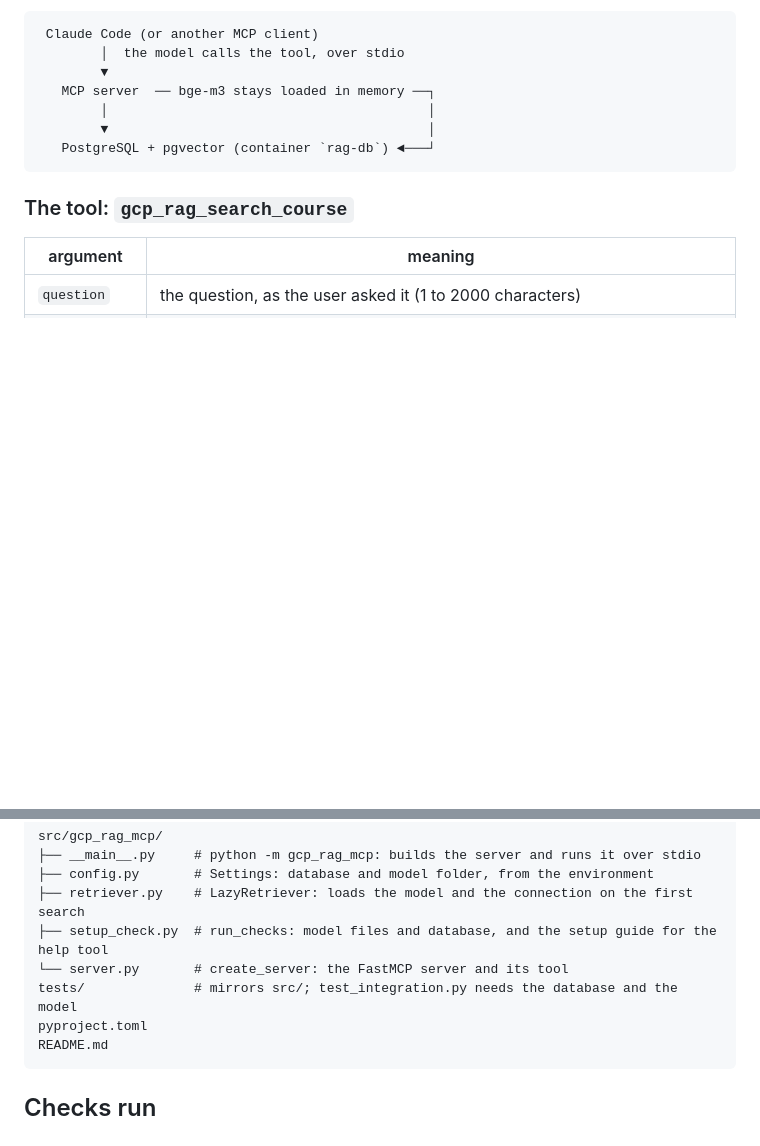
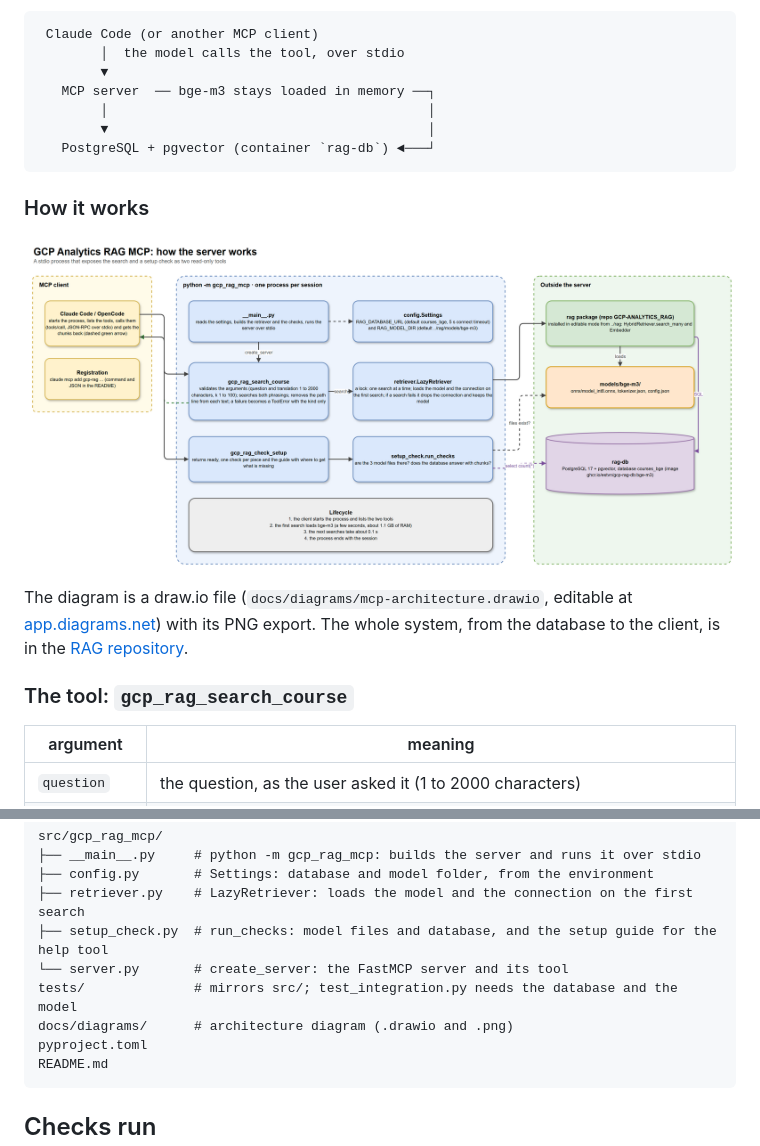
Before and after one commit to estvn/GCP-ANALYTICS_RAG_MCP, a Markdown page: README.md, 2 parts joined by grey strips. GitHub-like rendering; pictures changed too: docs/diagrams/mcp-architecture.png (added); blank space fills up the shorter version.

Commit message:
docs: add the architecture diagram of the server

````diff
--- a/README.md
+++ b/README.md
@@ -22,6 +22,14 @@ model does that from the chunks. This server gives the model one tool to call.
         ▼                                         │
    PostgreSQL + pgvector (container `rag-db`) ◄───┘
 ```
+
+### How it works
+
+![MCP server architecture: client, stdio process with its two tools, and the RAG package, model and database it uses](docs/diagrams/mcp-architecture.png)
+
+The diagram is a draw.io file (`docs/diagrams/mcp-architecture.drawio`, editable at [app.diagrams.net](https://app.diagrams.net))
+with its PNG export. The whole system, from the database to the client, is in the
+[RAG repository](https://github.com/estvn/GCP-ANALYTICS_RAG#architecture).
 
 ### The tool: `gcp_rag_search_course`
 
@@ -266,6 +274,7 @@ src/gcp_rag_mcp/
 ├── setup_check.py  # run_checks: model files and database, and the setup guide for the help tool
 └── server.py       # create_server: the FastMCP server and its tool
 tests/              # mirrors src/; test_integration.py needs the database and the model
+docs/diagrams/      # architecture diagram (.drawio and .png)
 pyproject.toml
 README.md
 ```
````
Also changed, not shown: 1 other file.
